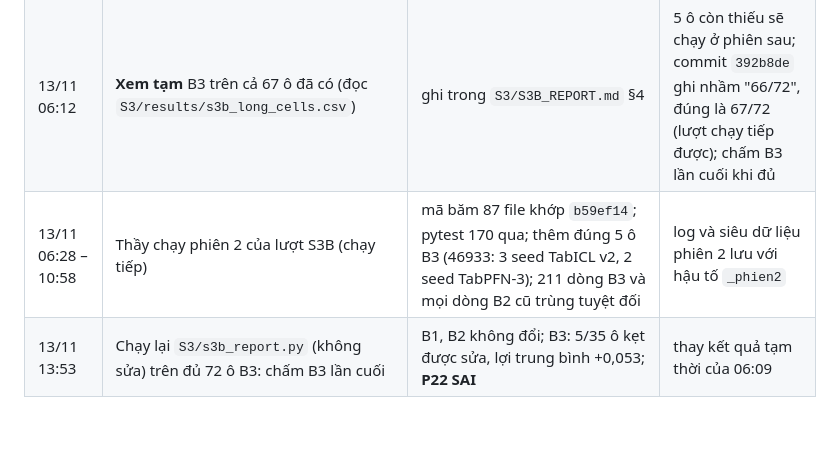
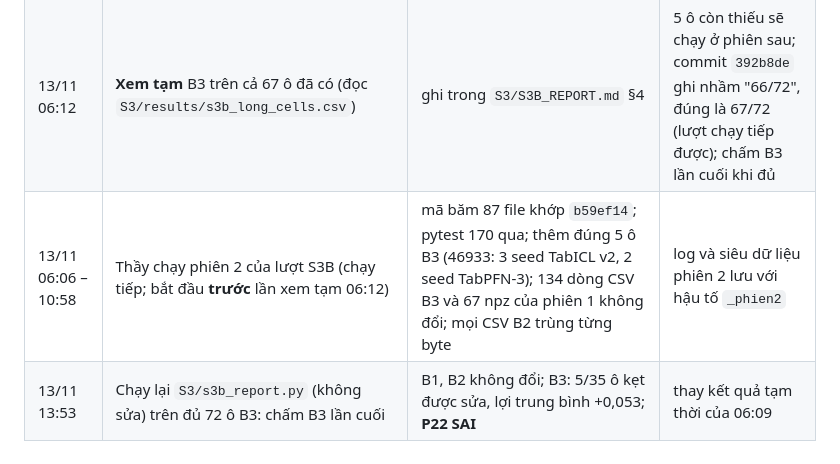
Before and after one commit to DRuanli/icgibbs, a Markdown page: de-tai-moi/V2/EXPERIMENT_LOG.md, the part around the change. Drawn GitHub-style; blank space fills up the shorter version.

```diff
--- a/de-tai-moi/V2/EXPERIMENT_LOG.md
+++ b/de-tai-moi/V2/EXPERIMENT_LOG.md
@@ -76,5 +76,5 @@
 | 13/11 06:05 | Nhận hai gói kết quả; giải nén vào thư mục riêng; chép vào `S3/raw/S3B/` (không chép `code/` và `PRODEN/`) | B1 đủ (12 dataset LLP × 3 seed; 8 PLL × 3 seed × 2 baseline); B2 đủ 71 cặp; **B3 thiếu 5/72 ô**: TabDPT đủ 24, TabICL v2 21 (thiếu 3 seed của dataset 46933), TabPFN-3 22 (thiếu 2 seed của 46933) | — |
 | 13/11 06:09 | Chạy `S3/s3b_report.py` (không sửa) | không ô nào lệch mã băm lần chia hay nhãn yếu so với lượt S3 | B1, B2: chấm chính thức. B3: theo quy tắc §5 của kế hoạch, chấm trên TFM đủ 24 ô (chỉ TabDPT), P22 ghi "tạm thời" |
 | 13/11 06:12 | **Xem tạm** B3 trên cả 67 ô đã có (đọc `S3/results/s3b_long_cells.csv`) | ghi trong `S3/S3B_REPORT.md` §4 | 5 ô còn thiếu sẽ chạy ở phiên sau; commit `392b8de` ghi nhầm "66/72", đúng là 67/72 (lượt chạy tiếp được); chấm B3 lần cuối khi đủ |
-| 13/11 06:28 – 10:58 | Thầy chạy phiên 2 của lượt S3B (chạy tiếp) | mã băm 87 file khớp `b59ef14`; pytest 170 qua; thêm đúng 5 ô B3 (46933: 3 seed TabICL v2, 2 seed TabPFN-3); 211 dòng B3 và mọi dòng B2 cũ trùng tuyệt đối | log và siêu dữ liệu phiên 2 lưu với hậu tố `_phien2` |
+| 13/11 06:06 – 10:58 | Thầy chạy phiên 2 của lượt S3B (chạy tiếp; bắt đầu **trước** lần xem tạm 06:12) | mã băm 87 file khớp `b59ef14`; pytest 170 qua; thêm đúng 5 ô B3 (46933: 3 seed TabICL v2, 2 seed TabPFN-3); 134 dòng CSV B3 và 67 npz của phiên 1 không đổi; mọi CSV B2 trùng từng byte | log và siêu dữ liệu phiên 2 lưu với hậu tố `_phien2` |
 | 13/11 13:53 | Chạy lại `S3/s3b_report.py` (không sửa) trên đủ 72 ô B3: chấm B3 lần cuối | B1, B2 không đổi; B3: 5/35 ô kẹt được sửa, lợi trung bình +0,053; **P22 SAI** | thay kết quả tạm thời của 06:09 |
```
Also changed, not shown: de-tai-moi/S3/S3B_REPORT.md (+10 -2 lines), 1 other file.
